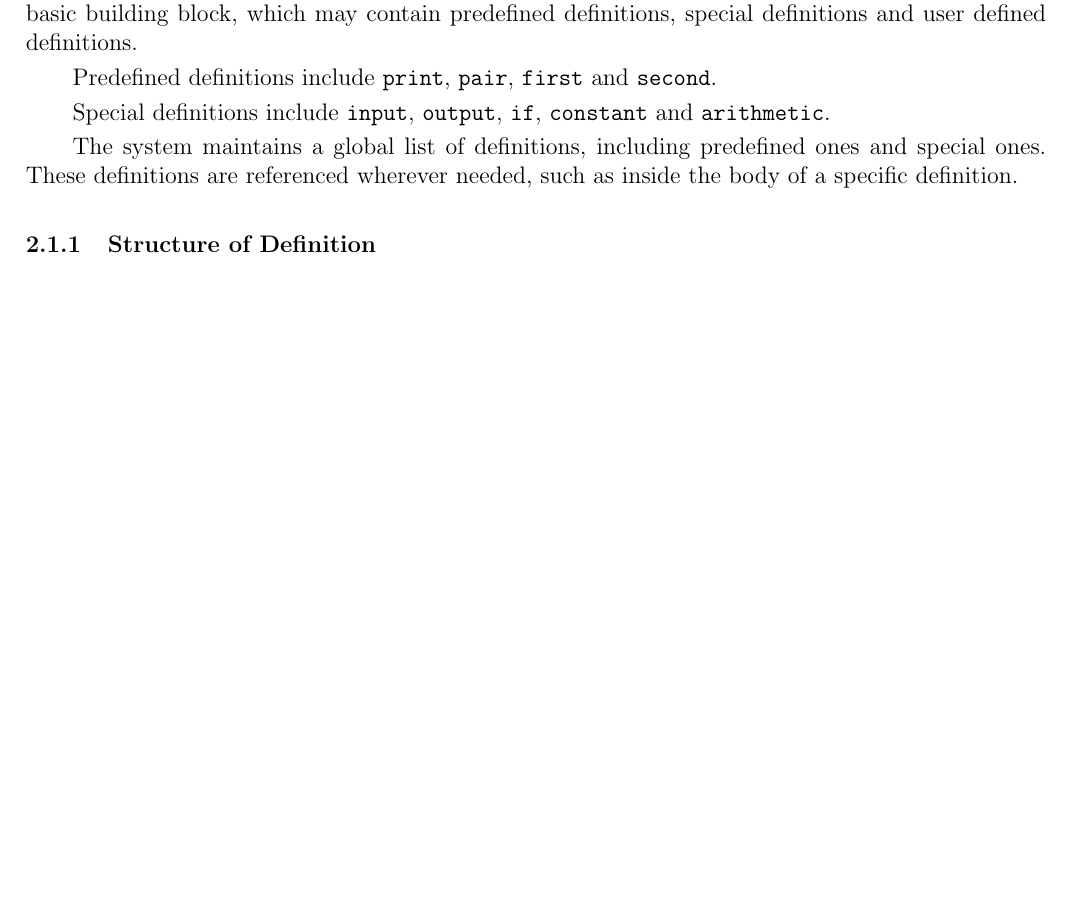
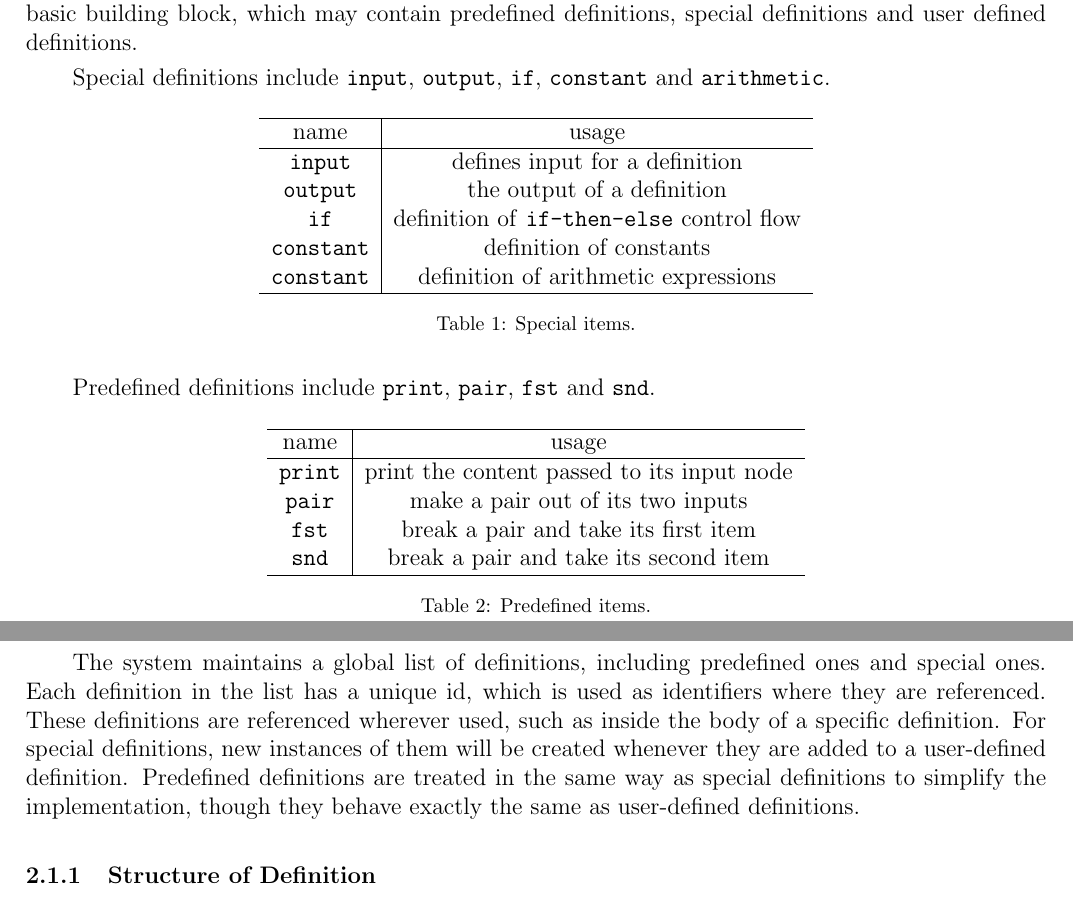
Before and after one commit to ras0219/l2d, a LaTeX document (report/report.tex): part of page 1 of 2 before the commit and two parts of pages 1 and 2 of 3 after it, the two joined at a grey line, cut so that both start at the same text, the shorter picture padded with empty space. Compiled offline with pdfLaTeX.

Commit message:
added more stuff to the report.

```diff
--- a/report/report.tex
+++ b/report/report.tex
@@ -40,11 +40,40 @@ We designed and implemented a two dimensional programming language featuring an
 \subsection{Basic Framework}
 A program in the 2D programming language is a collection of definitions. A definition is the basic building block, which may contain predefined definitions, special definitions and user defined definitions.
 
-Predefined definitions include \texttt{print}, \texttt{pair}, \texttt{first} and \texttt{second}.
+Special definitions include \texttt{input}, \texttt{output}, \texttt{if}, \texttt{constant} and \texttt{arithmetic}.
+\begin{table}[h]
+\center
+\begin{tabular}{c|c}
+\hline
+name & usage \\
+\hline
+\texttt{input} & defines input for a definition\\
+\texttt{output} & the output of a definition\\
+\texttt{if} & definition of \texttt{if-then-else} control flow \\
+\texttt{constant} & definition of constants \\
+\texttt{constant} & definition of arithmetic expressions \\
+\hline
+\end{tabular}
+\caption{Special items.}\label{tab:sitems}
+\end{table}
 
-Special definitions include \texttt{input}, \texttt{output}, \texttt{if}, \texttt{constant} and \texttt{arithmetic}.
+Predefined definitions include \texttt{print}, \texttt{pair}, \texttt{fst} and \texttt{snd}.
+\begin{table}[h]
+\center
+\begin{tabular}{c|c}
+\hline
+name & usage \\
+\hline
+\texttt{print} & print the content passed to its input node\\
+\texttt{pair} & make a pair out of its two inputs\\
+\texttt{fst} & break a pair and take its first item \\
+\texttt{snd} & break a pair and take its second item \\
+\hline
+\end{tabular}
+\caption{Predefined items.}\label{tab:pitems}
+\end{table}
 
-The system maintains a global list of definitions, including predefined ones and special ones. These definitions are referenced wherever needed, such as inside the body of a specific definition.
+The system maintains a global list of definitions, including predefined ones and special ones. Each definition in the list has a unique id, which is used as identifiers where they are referenced. These definitions are referenced wherever used, such as inside the body of a specific definition. For special definitions, new instances of them will be created whenever they are added to a user-defined definition. Predefined definitions are treated in the same way as special definitions to simplify the implementation, though they behave exactly the same as user-defined definitions.
 
 \subsubsection{Structure of Definition}
 Each definition consists of input, output, and a definition body. The body of a definition may include other definitions, such as predefined definitions or user-defined definitions.
```
Also changed, not shown: report/images/defbody.eps (deleted), report/images/ref.png (added), report/report.tex (13 more changed lines), 1 other file.
